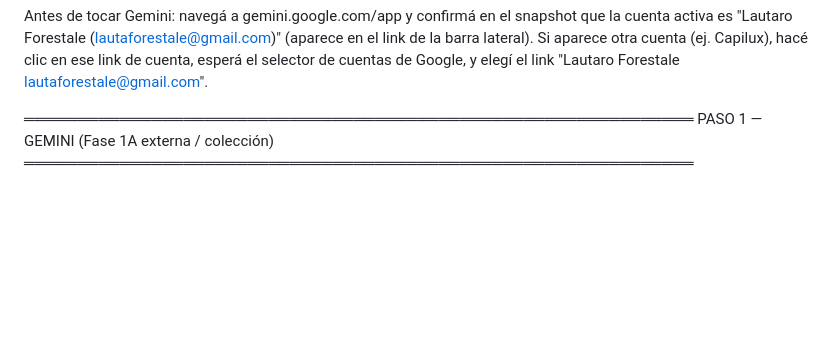
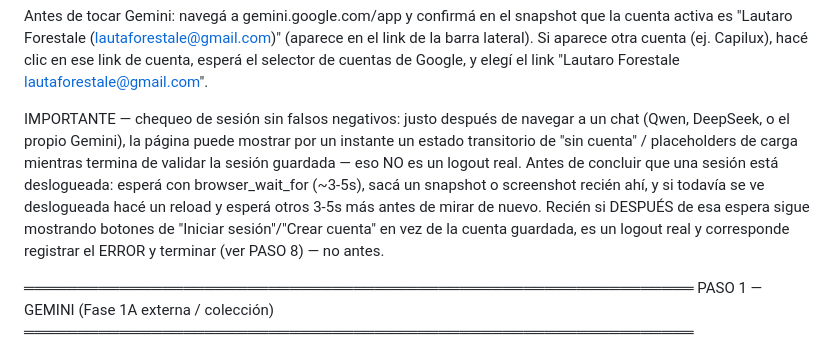
Before and after one commit to lautaforestale-code/forestalenews, a Markdown page: daily_cycle_prompt.md, the part around the change. GitHub-like rendering; blank space fills up the shorter version.

Commit message:
PASO 0: evitar falso negativo de logout por race condition al navegar
Se detectaron dos ERROR consecutivos (20:02 y 20:09) marcando Qwen como
deslogueado, pero verificacion manual en vivo (Playwright + confirmacion visual
de Lautaro) mostro la cuenta correctamente logueada en el mismo momento. Se
agrega espera explicita (3-5s + reload + otra espera) antes de concluir logout
real, para no confundir el estado de carga transitorio con una sesion vencida.

Co-Authored-By: Claude Sonnet 5 <noreply@anthropic.com>

```diff
--- a/daily_cycle_prompt.md
+++ b/daily_cycle_prompt.md
@@ -44,6 +44,16 @@ la cuenta activa es "Lautaro Forestale (lautaforestale@gmail.com)" (aparece en e
 link de la barra lateral). Si aparece otra cuenta (ej. Capilux), hacé clic en ese
 link de cuenta, esperá el selector de cuentas de Google, y elegí el link
 "Lautaro Forestale lautaforestale@gmail.com".
+
+IMPORTANTE — chequeo de sesión sin falsos negativos: justo después de navegar a un
+chat (Qwen, DeepSeek, o el propio Gemini), la página puede mostrar por un instante
+un estado transitorio de "sin cuenta" / placeholders de carga mientras termina de
+validar la sesión guardada — eso NO es un logout real. Antes de concluir que una
+sesión está deslogueada: esperá con browser_wait_for (~3-5s), sacá un snapshot o
+screenshot recién ahí, y si todavía se ve deslogueada hacé un reload y esperá otros
+3-5s más antes de mirar de nuevo. Recién si DESPUÉS de esa espera sigue mostrando
+botones de "Iniciar sesión"/"Crear cuenta" en vez de la cuenta guardada, es un
+logout real y corresponde registrar el ERROR y terminar (ver PASO 8) — no antes.
 
 ═══════════════════════════════════════════════════════════════
 PASO 1 — GEMINI (Fase 1A externa / colección)
```
